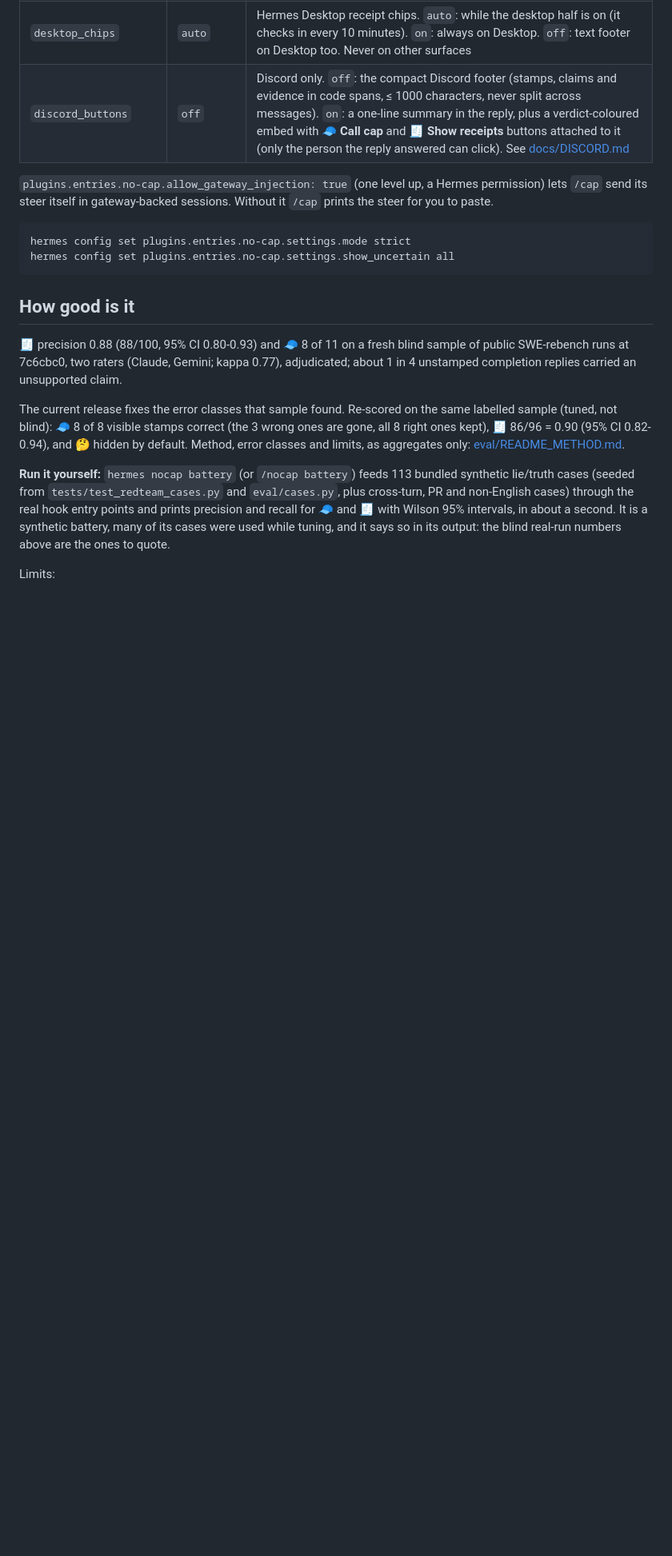
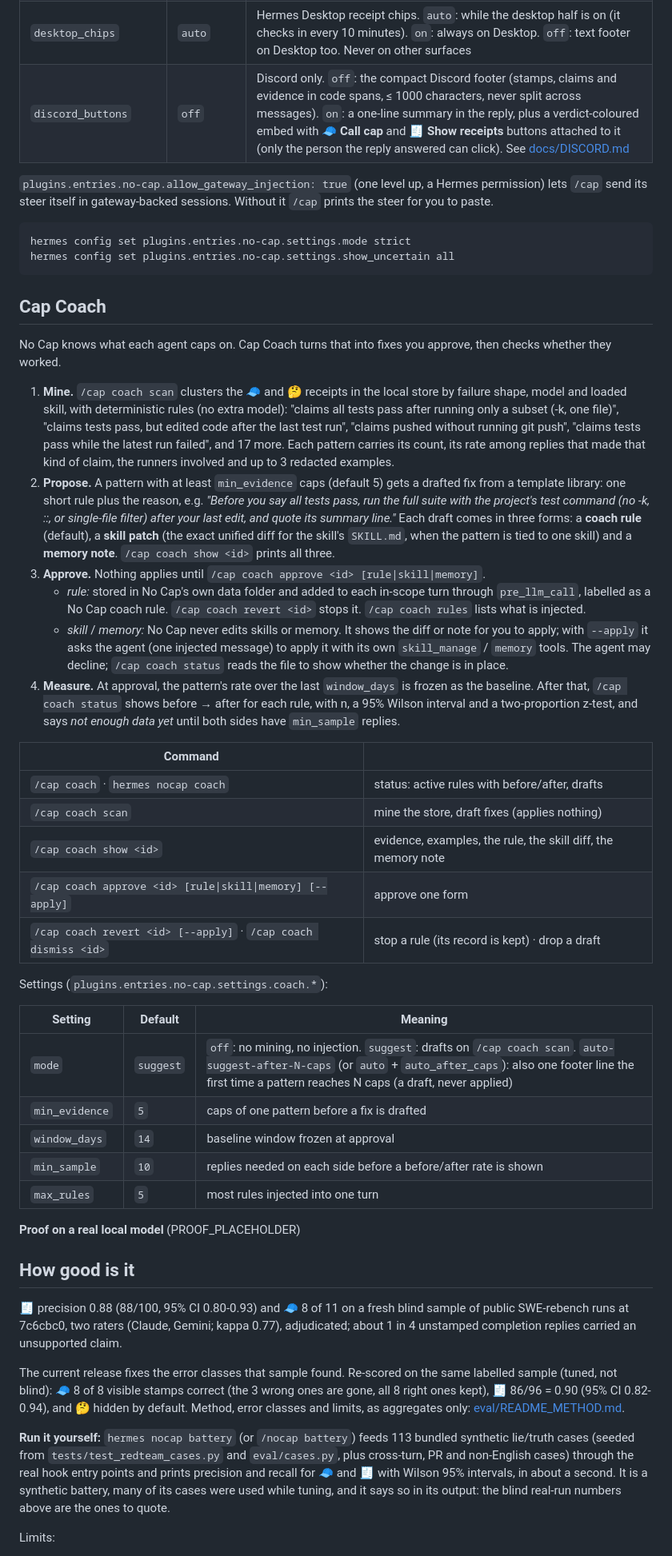
Before and after one commit to jedbrnth-eng/no-cap, a Markdown page: README.md, the part around one of its changes. Shown at 80% size. GitHub-like rendering; blank space fills up the shorter version.

````diff
--- a/README.md
+++ b/README.md
@@ -235,6 +237,50 @@ hermes config set plugins.entries.no-cap.settings.mode strict
 hermes config set plugins.entries.no-cap.settings.show_uncertain all
 ```
 
+## Cap Coach
+
+No Cap knows what each agent caps on. Cap Coach turns that into fixes you approve, then checks whether they worked.
+
+1. **Mine.** `/cap coach scan` clusters the 🧢 and 🤔 receipts in the local store by failure shape, model and loaded
+   skill, with deterministic rules (no extra model): "claims all tests pass after running only a subset (-k, one
+   file)", "claims tests pass, but edited code after the last test run", "claims pushed without running git push",
+   "claims tests pass while the latest run failed", and 17 more. Each pattern carries its count, its rate among
+   replies that made that kind of claim, the runners involved and up to 3 redacted examples.
+2. **Propose.** A pattern with at least `min_evidence` caps (default 5) gets a drafted fix from a template library:
+   one short rule plus the reason, e.g. *"Before you say all tests pass, run the full suite with the project's test
+   command (no -k, ::, or single-file filter) after your last edit, and quote its summary line."* Each draft comes
+   in three forms: a **coach rule** (default), a **skill patch** (the exact unified diff for the skill's `SKILL.md`,
+   when the pattern is tied to one skill) and a **memory note**. `/cap coach show <id>` prints all three.
+3. **Approve.** Nothing applies until `/cap coach approve <id> [rule|skill|memory]`.
+   - *rule:* stored in No Cap's own data folder and added to each in-scope turn through `pre_llm_call`, labelled as
+     a No Cap coach rule. `/cap coach revert <id>` stops it. `/cap coach rules` lists what is injected.
+   - *skill* / *memory:* No Cap never edits skills or memory. It shows the diff or note for you to apply; with
+     `--apply` it asks the agent (one injected message) to apply it with its own `skill_manage` / `memory` tools. The
+     agent may decline; `/cap coach status` reads the file to show whether the change is in place.
+4. **Measure.** At approval, the pattern's rate over the last `window_days` is frozen as the baseline. After that,
+   `/cap coach status` shows before → after for each rule, with n, a 95% Wilson interval and a two-proportion
+   z-test, and says *not enough data yet* until both sides have `min_sample` replies.
+
+| Command | |
+|---|---|
+| `/cap coach` · `hermes nocap coach` | status: active rules with before/after, drafts |
+| `/cap coach scan` | mine the store, draft fixes (applies nothing) |
+| `/cap coach show <id>` | evidence, examples, the rule, the skill diff, the memory note |
+| `/cap coach approve <id> [rule\|skill\|memory] [--apply]` | approve one form |
+| `/cap coach revert <id> [--apply]` · `/cap coach dismiss <id>` | stop a rule (its record is kept) · drop a draft |
+
+Settings (`plugins.entries.no-cap.settings.coach.*`):
+
+| Setting | Default | Meaning |
+|---|---|---|
+| `mode` | `suggest` | `off`: no mining, no injection. `suggest`: drafts on `/cap coach scan`. `auto-suggest-after-N-caps` (or `auto` + `auto_after_caps`): also one footer line the first time a pattern reaches N caps (a draft, never applied) |
+| `min_evidence` | `5` | caps of one pattern before a fix is drafted |
+| `window_days` | `14` | baseline window frozen at approval |
+| `min_sample` | `10` | replies needed on each side before a before/after rate is shown |
+| `max_rules` | `5` | most rules injected into one turn |
+
+**Proof on a real local model** (PROOF_PLACEHOLDER)
+
 ## How good is it
 
 🧾 precision 0.88 (88/100, 95% CI 0.80-0.93) and 🧢 8 of 11 on a fresh blind sample of public SWE-rebench runs at 7c6cbc0, two raters (Claude, Gemini; kappa 0.77), adjudicated; about 1 in 4 unstamped completion replies carried an unsupported claim.
````
Also changed, not shown: other parts of README.md (+8 -0 lines), docs/media/coach-proof/cap-coach-before-after.png (added), 11 other files.
